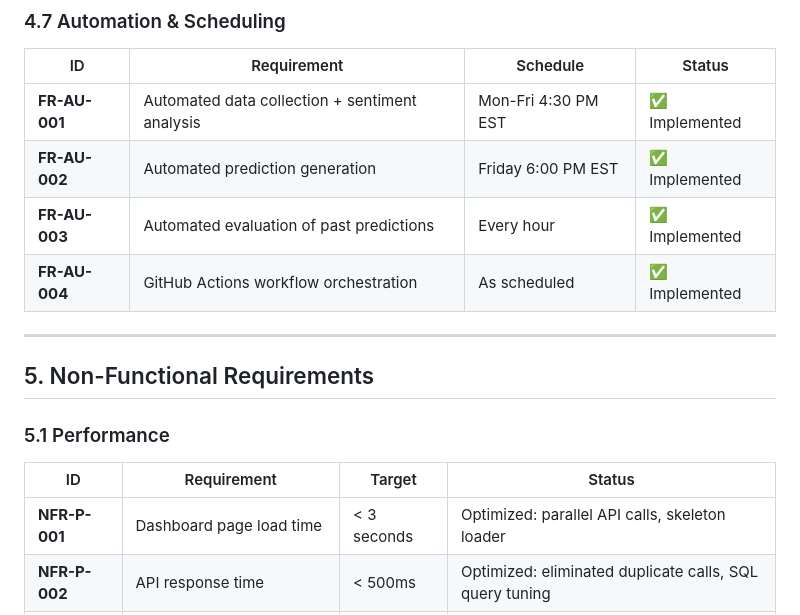
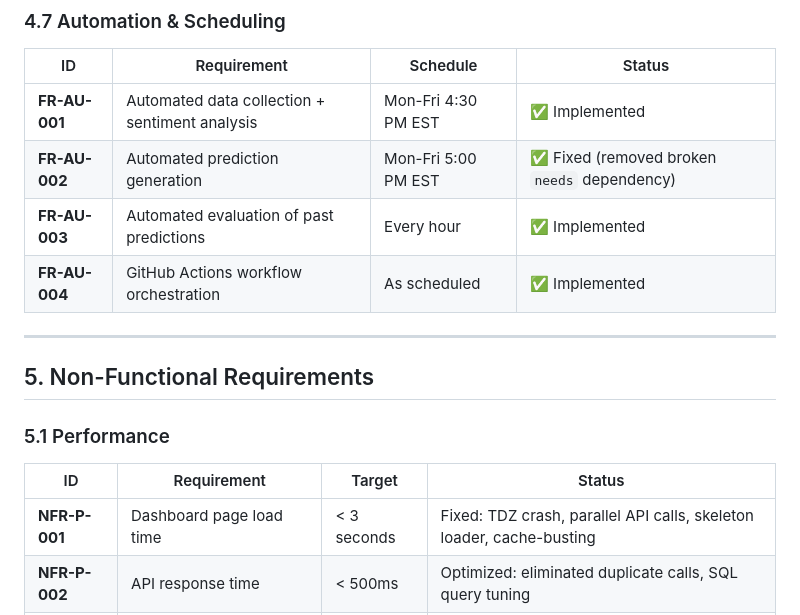
Before and after one commit to crassdart85/xmore-project, a Markdown page: docs/BRD.md, the part around the change. GitHub-like rendering.

```diff
--- a/docs/BRD.md
+++ b/docs/BRD.md
@@ -165,7 +165,7 @@ To provide retail and institutional investors with an intelligent, data-driven d
 | ID | Requirement | Schedule | Status |
 |----|-------------|----------|--------|
 | **FR-AU-001** | Automated data collection + sentiment analysis | Mon-Fri 4:30 PM EST | ✅ Implemented |
-| **FR-AU-002** | Automated prediction generation | Friday 6:00 PM EST | ✅ Implemented |
+| **FR-AU-002** | Automated prediction generation | Mon-Fri 5:00 PM EST | ✅ Fixed (removed broken `needs` dependency) |
 | **FR-AU-003** | Automated evaluation of past predictions | Every hour | ✅ Implemented |
 | **FR-AU-004** | GitHub Actions workflow orchestration | As scheduled | ✅ Implemented |
 
@@ -177,7 +177,7 @@ To provide retail and institutional investors with an intelligent, data-driven d
 
 | ID | Requirement | Target | Status |
 |----|-------------|--------|--------|
-| **NFR-P-001** | Dashboard page load time | < 3 seconds | Optimized: parallel API calls, skeleton loader |
+| **NFR-P-001** | Dashboard page load time | < 3 seconds | Fixed: TDZ crash, parallel API calls, skeleton loader, cache-busting |
 | **NFR-P-002** | API response time | < 500ms | Optimized: eliminated duplicate calls, SQL query tuning |
 | **NFR-P-003** | Data collection cycle completion | < 15 minutes | |
 | **NFR-P-004** | Prediction generation per stock | < 5 seconds | |
```
Also changed, not shown: MEMORY.md (+5 -1 lines).
